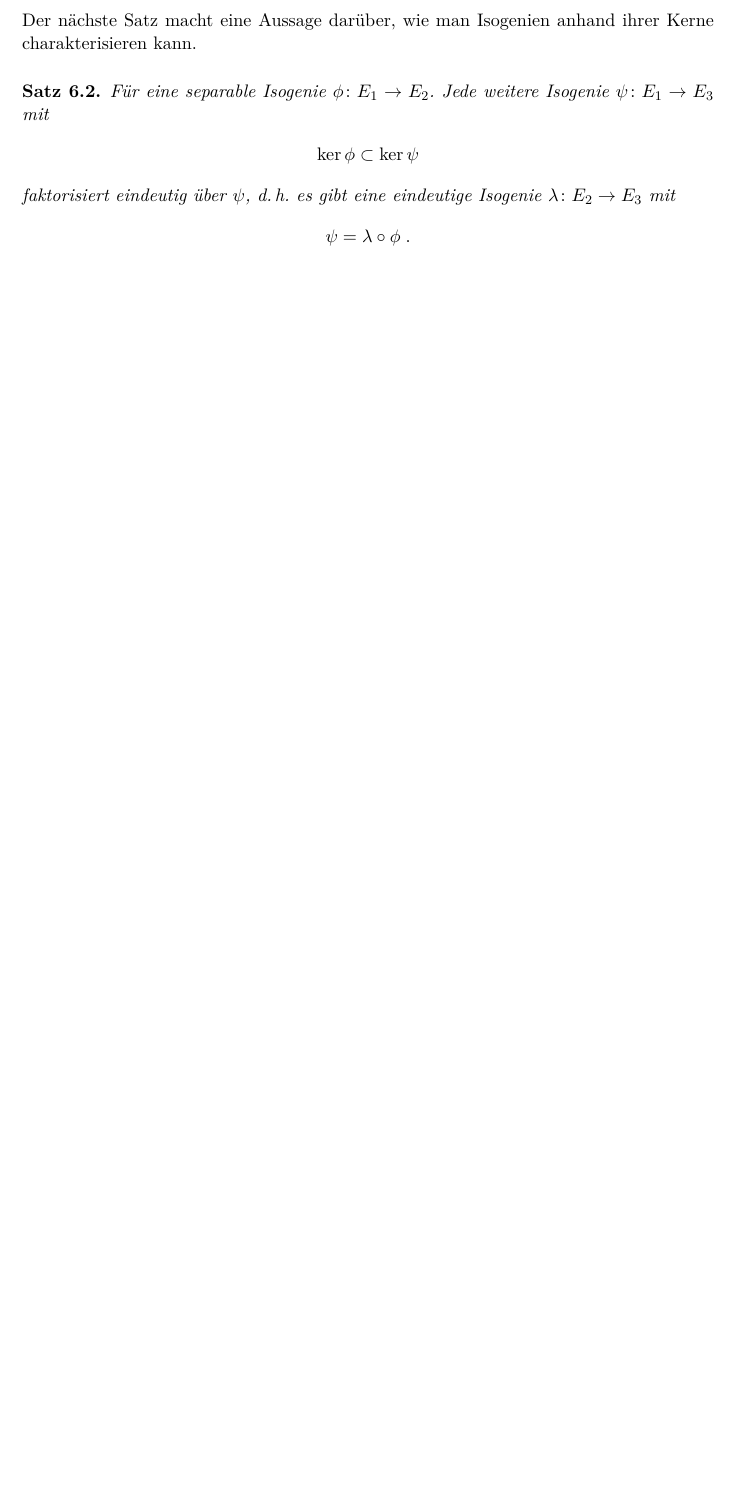
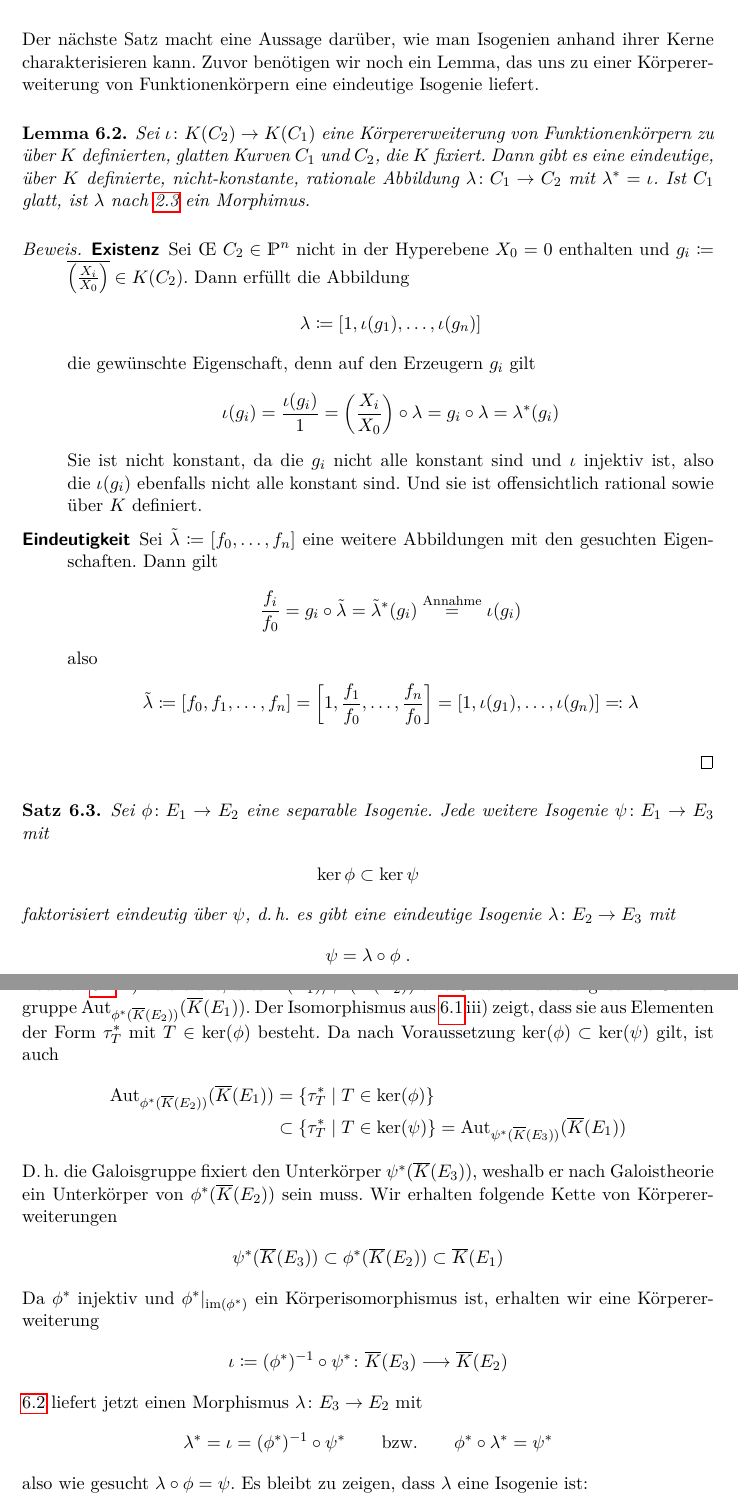
Before and after one commit to gesina/isogenien, a LaTeX document (isogenien_ausarbeitung.tex): part of page 12 of 12 before the commit and two parts of pages 12 and 13 of 13 after it, the two joined at a grey line, cut so that both start at the same text, the shorter picture padded with empty space. Compiled offline with pdfLaTeX.

Commit message:
Faktorisierung fertig; Definition Ell.Kurve korrigiert

```diff
--- a/isogenien_ausarbeitung.tex
+++ b/isogenien_ausarbeitung.tex
@@ -56,6 +56,8 @@
 \DeclareMathOperator{\End}{End}
 \DeclareMathOperator{\Aut}{Aut}
 \newcommand{\Id}{\mathrm{id}}
+\DeclareMathOperator{\im}{im} % image
+\newcommand{\tlambda}{\tilde\lambda} % alternative Abbildung \lambda
 
 % TITEL
 \titlehead{Seminar Elliptische Kurven \\
@@ -462,9 +464,64 @@ Nutzen sein kann.
 
 Der nächste Satz macht eine Aussage darüber, wie man Isogenien anhand
 ihrer Kerne charakterisieren kann.
+Zuvor benötigen wir noch ein Lemma, das uns zu einer Körpererweiterung
+von Funktionenkörpern eine eindeutige Isogenie liefert.
+
+\begin{Lemma}\label{erweiterungzuratabb}
+  Sei $\iota\colon \K(C_2)\to\K(C_1)$ eine Körpererweiterung von
+  Funktionenkörpern zu über $K$ definierten, glatten Kurven $C_1$ und
+  $C_2$, die $K$ fixiert. Dann gibt es eine
+  eindeutige, über $K$ definierte, nicht-konstante, rationale
+  Abbildung $\lambda\colon C_1\to C_2$ mit $\lambda^* = \iota$.
+  Ist $C_1$ glatt, ist $\lambda$ nach \autoref{ratabbglattekurven}
+  ein Morphimus.
+  \begin{proof}
+    \begin{description}
+      \item[Existenz] Sei \OE{} $C_2\in\P^n$ nicht in der Hyperebene
+        $X_0=0$ enthalten und
+        $g_i\coloneqq\overline{\left(\frac{X_i}{X_0}\right)}\in\K(C_2)$.
+        Dann erfüllt die Abbildung
+        \begin{gather*}
+          \lambda\coloneqq \left[1, \iota(g_1),\dotsc,\iota(g_n)\right]
+        \end{gather*}
+        die gewünschte Eigenschaft, denn auf den Erzeugern $g_i$ gilt
+        \begin{gather*}
+          \iota(g_i)
+          = \frac{\iota(g_i)}{1}
+          = \left(\frac{X_i}{X_0}\right)\circ\lambda
+          = g_i\circ\lambda
+          = \lambda^*(g_i)
+        \end{gather*}
+        Sie ist nicht konstant, da die
+        $g_i$ nicht alle konstant sind und $\iota$ injektiv ist, also
+        die $\iota(g_i)$ ebenfalls nicht alle konstant sind. Und sie
+        ist offensichtlich rational sowie über $\K$ definiert.
+      \item[Eindeutigkeit]
+        Sei $\tlambda\coloneqq[f_0,\dotsc,f_n]$ eine weitere
+        Abbildungen mit den gesuchten Eigenschaften.
+        Dann gilt
+        \begin{gather*}
+          \frac{f_i}{f_0}
+          %= \left(\frac{X_i}{X_0}\right)\circ\tlambda
+          = g_i\circ\tlambda
+          = \tlambda^*(g_i)
+          \overset{\text{Annahme}}{=}
+          \iota(g_i)
+        \end{gather*}
+        also
+        \begin{gather*}
+          \tlambda
+          \coloneqq \left[ f_0,f_1,\dotsc,f_n \right]
+          = \left[ 1, \frac{f_1}{f_0}, \dotsc, \frac{f_n}{f_0}\right]
+          = \left[ 1, \iota(g_1), \dotsc, \iota(g_n) \right]
+          \eqqcolon \lambda
+        \end{gather*}
+    \end{description}
+  \end{proof}
+\end{Lemma}
 
 \begin{Satz}
-  Für eine separable Isogenie $\phi\colon E_1\to E_2$.
+  Sei $\phi\colon E_1\to E_2$ eine separable Isogenie.
   Jede weitere Isogenie $\psi\colon E_1\to E_3$ mit
   \begin{gather*}
     \ker\phi \subset \ker\psi
@@ -474,3 +531,44 @@ ihrer Kerne charakterisieren kann.
   \begin{gather*}
     \psi = \lambda\circ\phi\;.
   \end{gather*}
+  \begin{proof}
+    \autoref{galois}\,iv) liefert uns, dass
+    $\algK(E_1)/\phi^*(\algK(E_2))$ eine Galoiserweiterung ist mit
+    Galoisgruppe $\Aut_{\phi^*(\algK(E_2))}(\algK(E_1))$.
+    Der Isomorphismus aus \autoref{galois}\,iii) zeigt, dass sie aus
+    Elementen der Form $\tau_T^*$ mit $T\in\ker(\phi)$ besteht.
+    Da nach Voraussetzung $\ker(\phi)\subset\ker(\psi)$ gilt,
+    ist auch
+    \begin{align*}
+      \Aut_{\phi^*(\algK(E_2))}(\algK(E_1))
+      &= \left\{ \tau_T^* \;\middle|\; T\in\ker(\phi) \right\} \\
+      &\subset
+      \left\{ \tau_T^* \;\middle|\; T\in\ker(\psi) \right\}
+      = \Aut_{\psi^*(\algK(E_3))}(\algK(E_1))
+    \end{align*}
+    D.\,h. die Galoisgruppe fixiert den Unterkörper
+    $\psi^*(\algK(E_3))$, weshalb er nach Galoistheorie ein
+    Unterkörper von $\phi^*(\algK(E_2))$ sein muss.
+    Wir erhalten folgende Kette von Körpererweiterungen
+    \begin{gather*}
+      \psi^*(\algK(E_3))
+      \subset \phi^*(\algK(E_2))
+      \subset \algK(E_1)
+    \end{gather*}
+    Da $\phi^*$ injektiv und $\phi^*|_{\im(\phi^*)}$ ein
+    Körperisomorphismus ist, erhalten wir eine Körpererweiterung
+    \begin{gather*}
+      \iota\coloneqq
+      (\phi^*)^{-1} \circ \psi^*
+      \colon \algK(E_3) \longto \algK(E_2)
+    \end{gather*}
+    \autoref{erweiterungzuratabb} liefert jetzt einen Morphismus
+    $\lambda\colon E_3\to E_2$ mit
+    \begin{gather*}
+      \lambda^* = \iota = (\phi^*)^{-1} \circ \psi^*
+      \qquad\text{bzw.}\qquad
+      \phi^*\circ\lambda^* = \psi^*
+    \end{gather*}
+    also wie gesucht $\lambda\circ\phi = \psi$.
+    Es bleibt zu zeigen, dass $\lambda$ eine Isogenie ist:
+    \begin{gather*}
```
Also changed, not shown: isogenien_ausarbeitung.tex (8 more changed lines).
